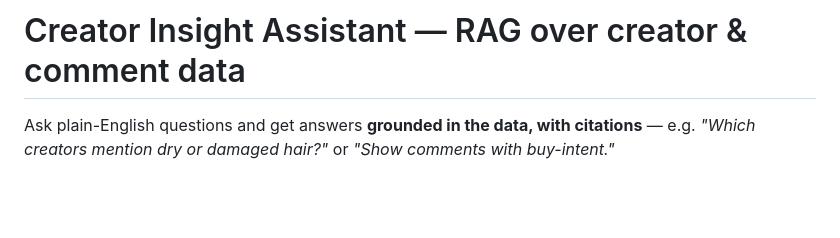
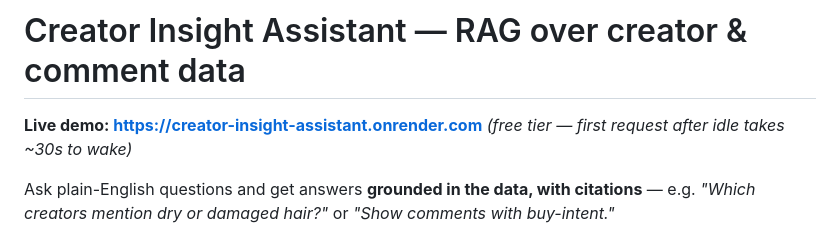
Before and after one commit to cmblum2/creator-insight-assistant, a Markdown page: README.md, the part around the change. GitHub-like rendering; blank space fills up the shorter version.

Commit message:
README: live demo link

```diff
--- a/README.md
+++ b/README.md
@@ -1,4 +1,7 @@
 # Creator Insight Assistant — RAG over creator & comment data
+
+**Live demo: https://creator-insight-assistant.onrender.com** *(free tier — first request
+after idle takes ~30s to wake)*
 
 Ask plain-English questions and get answers **grounded in the data, with citations** — e.g.
 *"Which creators mention dry or damaged hair?"* or *"Show comments with buy-intent."*
```
